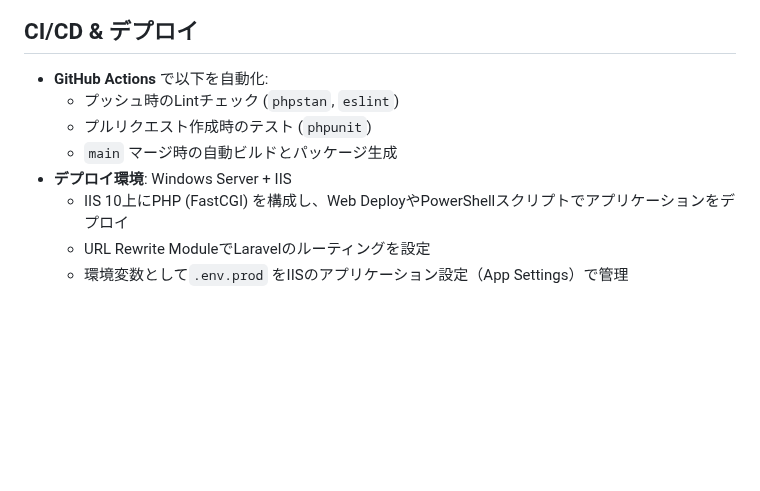
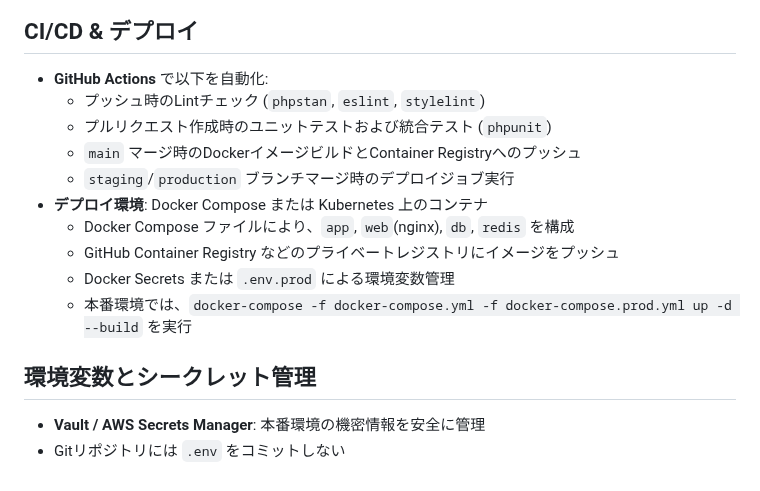
Before and after one commit to Hideo0121/SSns.prj, a Markdown page: Doc/06_tech_stack_and_setup.md, the part around the change. Drawn GitHub-style; blank space fills up the shorter version.

Commit message:
md brushup 2nd

```diff
--- a/Doc/06_tech_stack_and_setup.md
+++ b/Doc/06_tech_stack_and_setup.md
@@ -82,10 +82,17 @@
 ## CI/CD & デプロイ
 
 - **GitHub Actions** で以下を自動化:
-  - プッシュ時のLintチェック (`phpstan`, `eslint`)
-  - プルリクエスト作成時のテスト (`phpunit`)
-  - `main` マージ時の自動ビルドとパッケージ生成
-- **デプロイ環境**: Windows Server + IIS
-  - IIS 10上にPHP (FastCGI) を構成し、Web DeployやPowerShellスクリプトでアプリケーションをデプロイ
-  - URL Rewrite ModuleでLaravelのルーティングを設定
-  - 環境変数として`.env.prod` をIISのアプリケーション設定（App Settings）で管理
+  - プッシュ時のLintチェック (`phpstan`, `eslint`, `stylelint`)
+  - プルリクエスト作成時のユニットテストおよび統合テスト (`phpunit`)
+  - `main` マージ時のDockerイメージビルドとContainer Registryへのプッシュ
+  - `staging`/`production` ブランチマージ時のデプロイジョブ実行
+- **デプロイ環境**: Docker Compose または Kubernetes 上のコンテナ
+  - Docker Compose ファイルにより、`app`, `web`(nginx), `db`, `redis` を構成
+  - GitHub Container Registry などのプライベートレジストリにイメージをプッシュ
+  - Docker Secrets または `.env.prod` による環境変数管理
+  - 本番環境では、`docker-compose -f docker-compose.yml -f docker-compose.prod.yml up -d --build` を実行
+
+## 環境変数とシークレット管理
+
+- **Vault / AWS Secrets Manager**: 本番環境の機密情報を安全に管理
+- Gitリポジトリには `.env` をコミットしない
```
